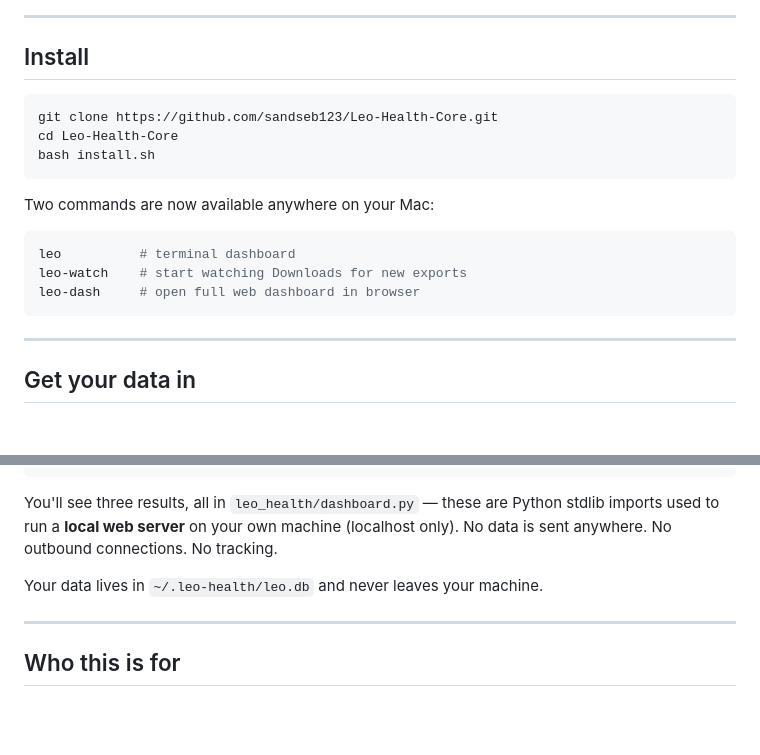
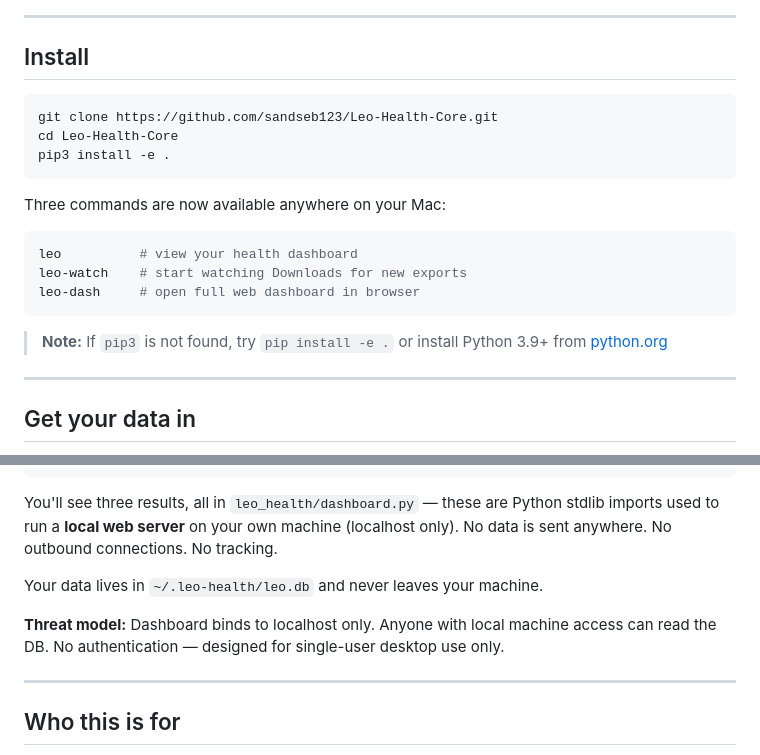
Before and after one commit to sandseb123/Leo_Health, a Markdown page: README.md, 2 parts joined by grey strips. Drawn GitHub-style; blank space fills up the shorter version.

Commit message:
Revise README for installation and command updates
Updated installation instructions and added new command details.

````diff
--- a/README.md
+++ b/README.md
@@ -31,20 +31,20 @@ Founding members get lifetime preferred pricing.
 ---
 
 ## Install
-
 ```bash
 git clone https://github.com/sandseb123/Leo-Health-Core.git
 cd Leo-Health-Core
-bash install.sh
+pip3 install -e .
 ```
 
-Two commands are now available anywhere on your Mac:
-
+Three commands are now available anywhere on your Mac:
 ```bash
-leo          # terminal dashboard
+leo          # view your health dashboard
 leo-watch    # start watching Downloads for new exports
 leo-dash     # open full web dashboard in browser
 ```
+
+> **Note:** If `pip3` is not found, try `pip install -e .` or install Python 3.9+ from [python.org](https://python.org)
 
 ---
 
@@ -135,6 +135,10 @@ You'll see three results, all in `leo_health/dashboard.py` — these are Python
 
 Your data lives in `~/.leo-health/leo.db` and never leaves your machine.
 
+**Threat model:** Dashboard binds to localhost only. Anyone with
+local machine access can read the DB. No authentication —
+designed for single-user desktop use only.
+
 ---
 
 ## Who this is for
````
